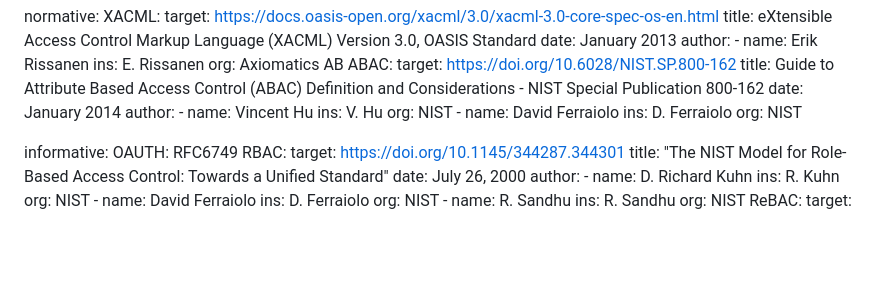
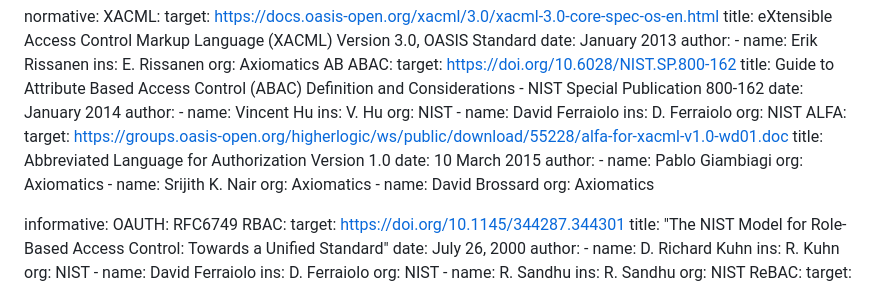
Before and after one commit to davidjbrossard/alfa-authorization-language, a Markdown page: draft-brossard-alfa-authz.md, the part around the change. Drawn GitHub-style; blank space fills up the shorter version.

Commit message:
Fixed several errors - whitespace and other minor items

```diff
--- a/draft-brossard-alfa-authz.md
+++ b/draft-brossard-alfa-authz.md
@@ -67,6 +67,21 @@ normative:
       name: David Ferraiolo
       ins: D. Ferraiolo
       org: NIST
+  ALFA:
+    target: https://groups.oasis-open.org/higherlogic/ws/public/download/55228/alfa-for-xacml-v1.0-wd01.doc
+    title: Abbreviated Language for Authorization Version 1.0
+    date: 10 March 2015
+    author:
+    -
+      name: Pablo Giambiagi
+      org: Axiomatics
+    -
+      name: Srijith K. Nair
+      org: Axiomatics
+    -
+      name: David Brossard
+      org: Axiomatics
+
 
 informative:
   OAUTH: RFC6749
```
